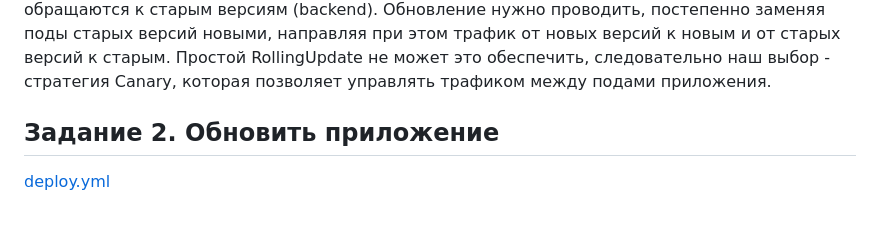
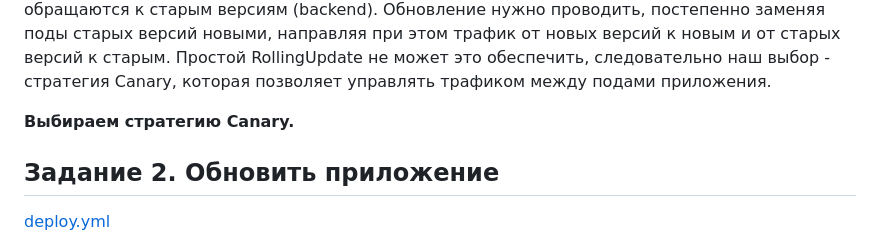
Before and after one commit to nikmokrov/devops-netology, a Markdown page: README.md, the part around the change. GitHub-like rendering; blank space fills up the shorter version.

Commit message:
Доработка домашнего задания к занятию «Обновление приложений»

```diff
--- a/README.md
+++ b/README.md
@@ -14,6 +14,8 @@ A/B-testing применяют в основном для тестировани
 Recreate стратегия не подходит, т.к. приложение невозможно обновить или откатить без остановки сервисов.</br>
 Остаются 2 варианта: RollingUpdate и Canary.</br>
 Обе стратегии позволяют выполнить обновление в условиях ограниченности ресурсов. Но по условию задачи новые версии приложения не умеют работать со старыми, а это значит, что нельзя допускать ситуации, когда поды с новыми версиями (например, frontend) обращаются к старым версиям (backend). Обновление нужно проводить, постепенно заменяя поды старых версий новыми, направляя при этом трафик от новых версий к новым и от старых версий к старым. Простой RollingUpdate не может это обеспечить, следовательно наш выбор - стратегия Canary, которая позволяет управлять трафиком между подами приложения.
+
+**Выбираем стратегию Canary.**
 
 
 ## Задание 2. Обновить приложение
```
